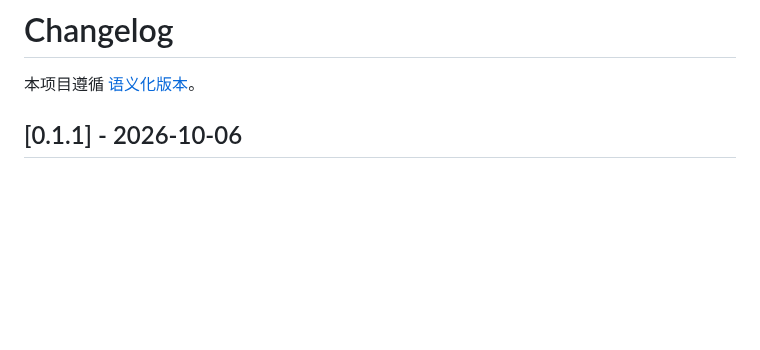
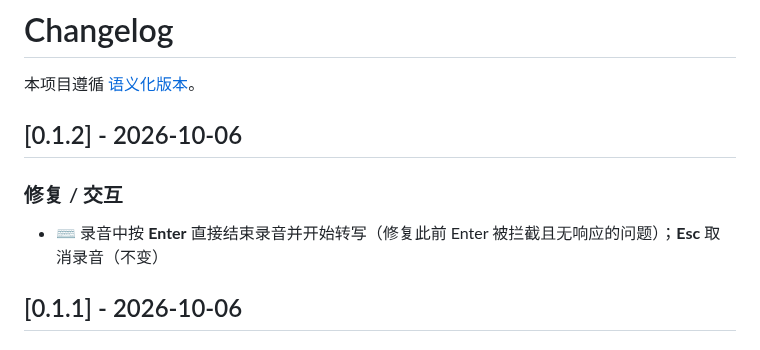
Before and after one commit to ForrestKang/opencode-local-voice, a Markdown page: CHANGELOG.md, the part around the change. GitHub-like rendering; blank space fills up the shorter version.

```diff
--- a/CHANGELOG.md
+++ b/CHANGELOG.md
@@ -1,6 +1,12 @@
 # Changelog
 
 本项目遵循 [语义化版本](https://semver.org/lang/zh-CN/)。
+
+## [0.1.2] - 2026-10-06
+
+### 修复 / 交互
+
+- ⌨️ 录音中按 **Enter** 直接结束录音并开始转写（修复此前 Enter 被拦截且无响应的问题）；**Esc** 取消录音（不变）
 
 ## [0.1.1] - 2026-10-06
 
```
Also changed, not shown: README.md (+4 -4 lines), docs/assets/idle.png, docs/assets/recording.png, 3 other files.
